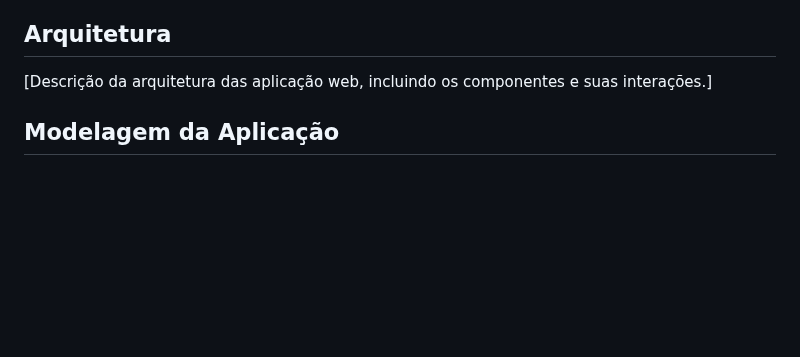
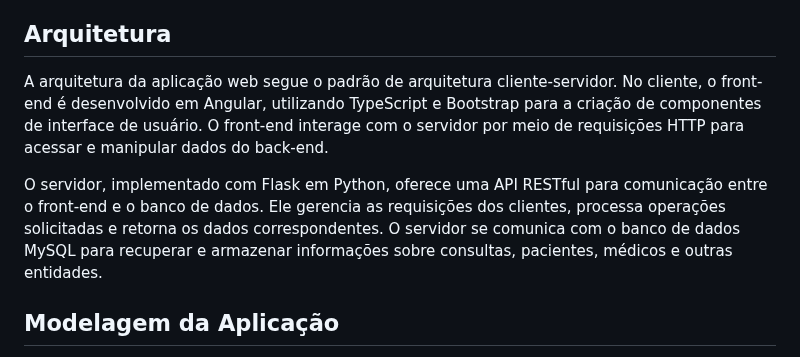
Before and after one commit to ICEI-PUC-Minas-PMV-SI/pmv-si-2024-1-pe6-t2-g5-gestao-de-clinicas-medicas, a Markdown page: docs/frontend-web.md, the part around the change. Rendered like a GitHub page; blank space fills up the shorter version.

Commit message:
Update frontend-web.md
Arquitetura

```diff
--- a/docs/frontend-web.md
+++ b/docs/frontend-web.md
@@ -24,7 +24,9 @@ O projeto consiste em uma aplicação web para gestão de consultas médicas em
 
 ## Arquitetura
 
-[Descrição da arquitetura das aplicação web, incluindo os componentes e suas interações.]
+A arquitetura da aplicação web segue o padrão de arquitetura cliente-servidor. No cliente, o front-end é desenvolvido em Angular, utilizando TypeScript e Bootstrap para a criação de componentes de interface de usuário. O front-end interage com o servidor por meio de requisições HTTP para acessar e manipular dados do back-end.
+
+O servidor, implementado com Flask em Python, oferece uma API RESTful para comunicação entre o front-end e o banco de dados. Ele gerencia as requisições dos clientes, processa operações solicitadas e retorna os dados correspondentes. O servidor se comunica com o banco de dados MySQL para recuperar e armazenar informações sobre consultas, pacientes, médicos e outras entidades.
 
 ## Modelagem da Aplicação
 [Descreva a modelagem da aplicação, incluindo a estrutura de dados, diagramas de classes ou entidades, e outras representações visuais relevantes.]
```
